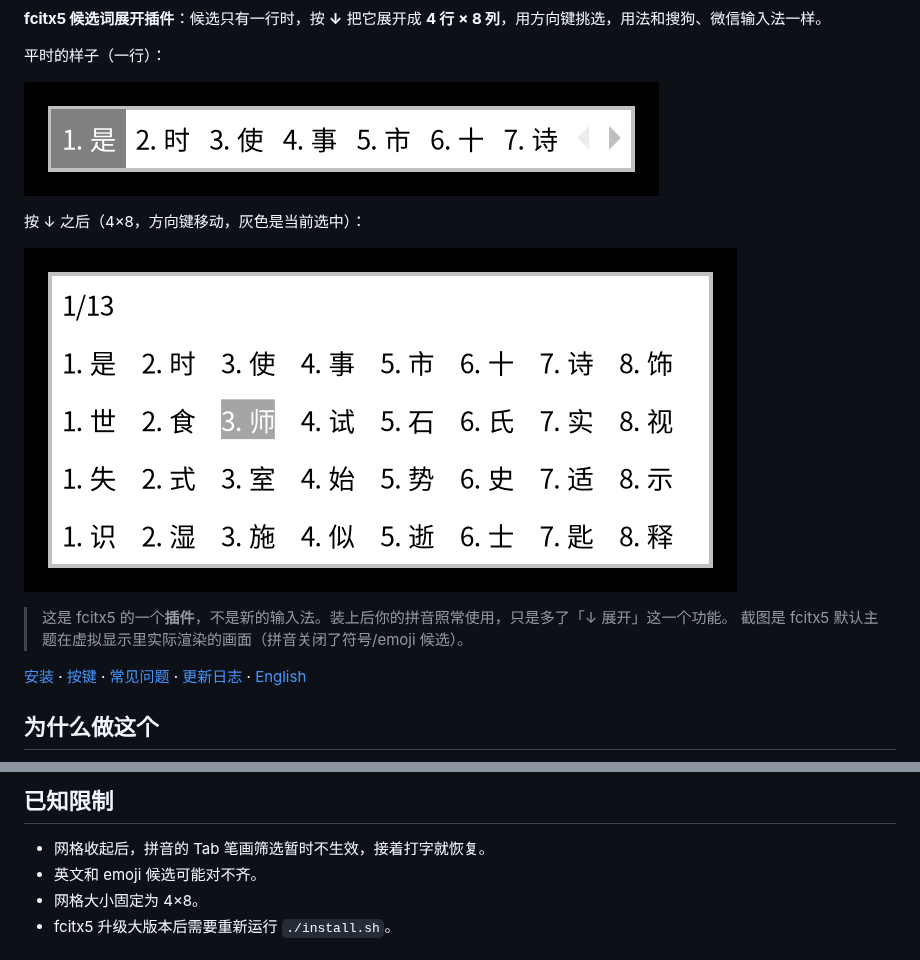
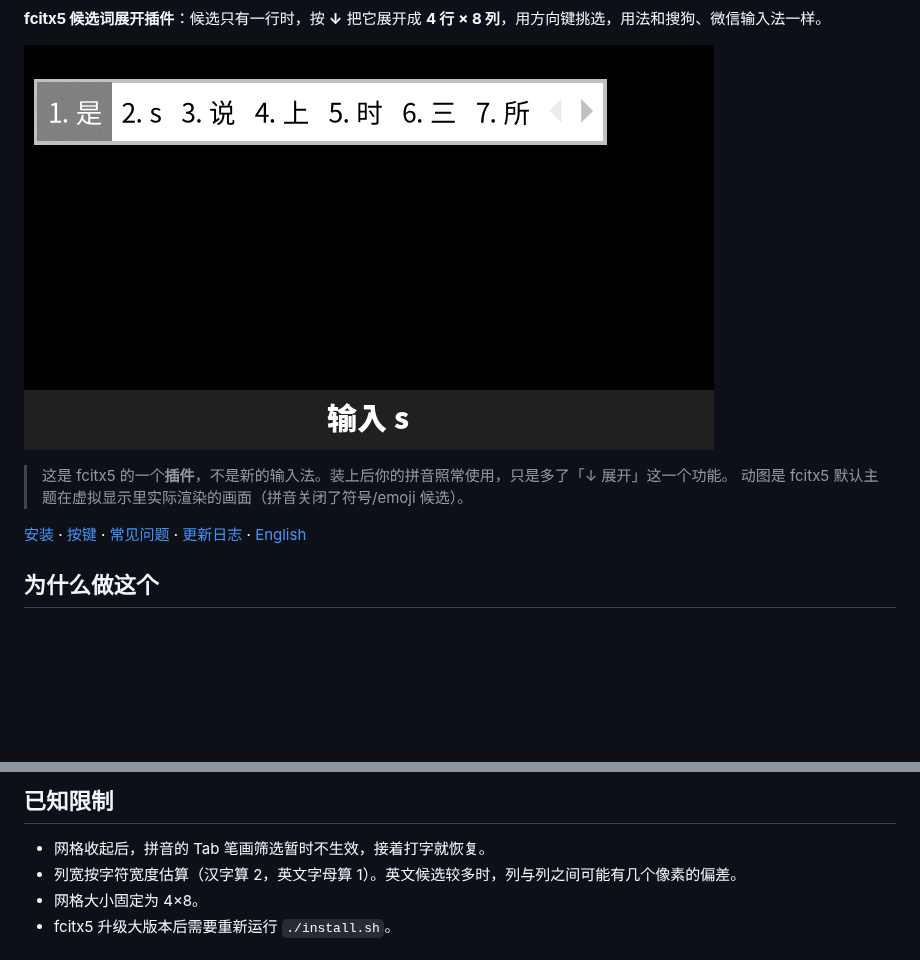
Before and after one commit to GeojoL/fcitx5-multiselector, a Markdown page: README.md, 2 parts joined by grey strips. Rendered like a GitHub page; pictures changed too: docs/before.png (deleted), docs/demo.gif (added), docs/grid.png (deleted); blank space fills up the shorter version.

```diff
--- a/README.md
+++ b/README.md
@@ -2,16 +4,10 @@
 
 **fcitx5 候选词展开插件**：候选只有一行时，按 **↓** 把它展开成 **4 行 × 8 列**，用方向键挑选，用法和搜狗、微信输入法一样。
 
-平时的样子（一行）：
-
-![展开前](docs/before.png)
-
-按 ↓ 之后（4×8，方向键移动，灰色是当前选中）：
-
-![展开后](docs/grid.png)
+![演示：输入 shi，按 ↓ 展开，方向键移动、翻页](docs/demo.gif)
 
 > 这是 fcitx5 的一个**插件**，不是新的输入法。装上后你的拼音照常使用，只是多了「↓ 展开」这一个功能。
-> 截图是 fcitx5 默认主题在虚拟显示里实际渲染的画面（拼音关闭了符号/emoji 候选）。
+> 动图是 fcitx5 默认主题在虚拟显示里实际渲染的画面（拼音关闭了符号/emoji 候选）。
 
 [安装](#安装) · [按键](#按键) · [常见问题](#常见问题) · [更新日志](CHANGELOG.md) · [English](#english)
 
@@ -119,7 +115,7 @@ kwriteconfig6 --notify --file kwinrc --group Wayland --key InputMethod /usr/shar
 ## 已知限制
 
 - 网格收起后，拼音的 Tab 笔画筛选暂时不生效，接着打字就恢复。
-- 英文和 emoji 候选可能对不齐。
+- 列宽按字符宽度估算（汉字算 2，英文字母算 1）。英文候选较多时，列与列之间可能有几个像素的偏差。
 - 网格大小固定为 4×8。
 - fcitx5 升级大版本后需要重新运行 `./install.sh`。
 
```
Also changed, not shown: other parts of README.md (+2 -0 lines), CHANGELOG.md (+2 -1 lines), 3 other files.
